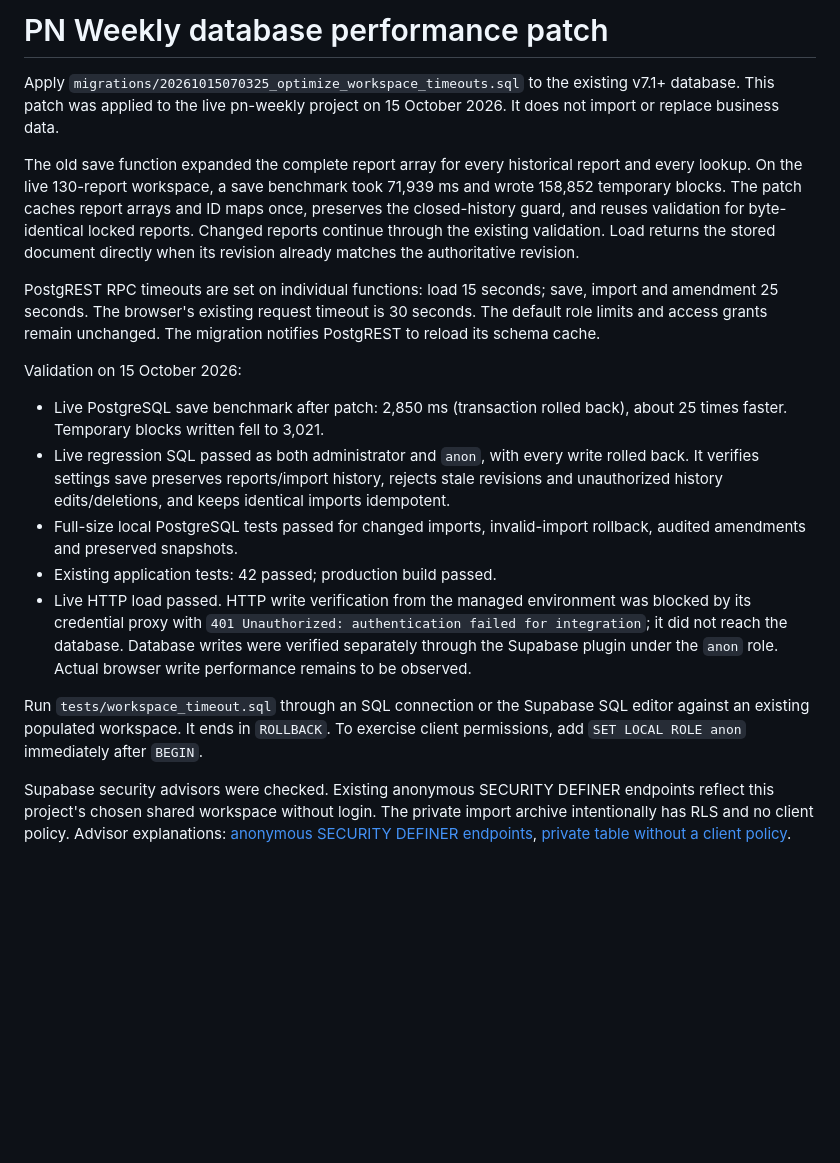
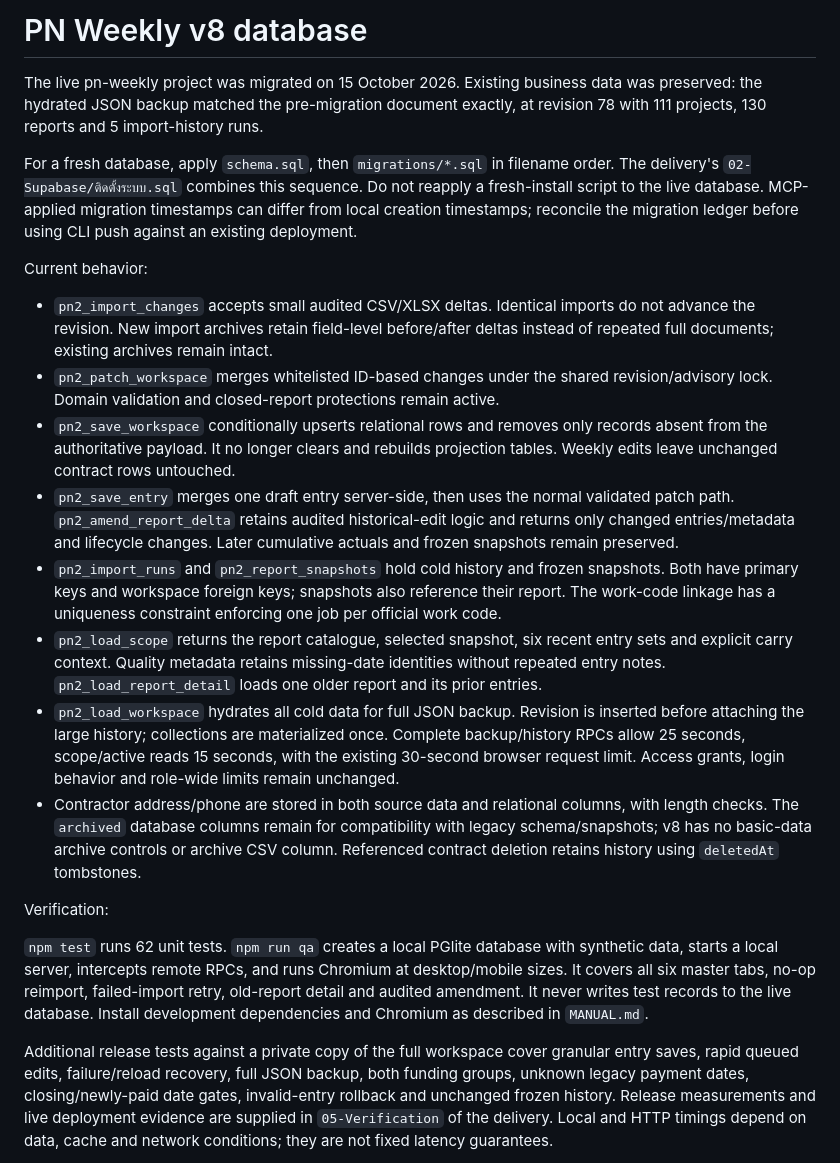
Before and after one commit to DOHPATTANI/pn-weekly, a Markdown page: supabase/README.md, the part around one of its changes. GitHub-like rendering; blank space fills up the shorter version.

Commit message:
Document current v8 database and release verification

```diff
--- a/supabase/README.md
+++ b/supabase/README.md
@@ -1,20 +1,23 @@
-# PN Weekly database performance patch
+# PN Weekly v8 database
 
-Apply `migrations/20261015070325_optimize_workspace_timeouts.sql` to the existing v7.1+ database. This patch was applied to the live pn-weekly project on 15 October 2026. It does not import or replace business data.
+The live pn-weekly project was migrated on 15 October 2026. Existing business data was preserved: the hydrated JSON backup matched the pre-migration document exactly, at revision 78 with 111 projects, 130 reports and 5 import-history runs.
 
-The old save function expanded the complete report array for every historical report and every lookup. On the live 130-report workspace, a save benchmark took 71,939 ms and wrote 158,852 temporary blocks. The patch caches report arrays and ID maps once, preserves the closed-history guard, and reuses validation for byte-identical locked reports. Changed reports continue through the existing validation. Load returns the stored document directly when its revision already matches the authoritative revision.
+For a fresh database, apply `schema.sql`, then `migrations/*.sql` in filename order. The delivery's `02-Supabase/ติดตั้งระบบ.sql` combines this sequence. Do not reapply a fresh-install script to the live database. MCP-applied migration timestamps can differ from local creation timestamps; reconcile the migration ledger before using CLI push against an existing deployment.
 
-PostgREST RPC timeouts are set on individual functions: load 15 seconds; save, import and amendment 25 seconds. The browser's existing request timeout is 30 seconds. The default role limits and access grants remain unchanged. The migration notifies PostgREST to reload its schema cache.
+Current behavior:
 
-Validation on 15 October 2026:
+- `pn2_import_changes` accepts small audited CSV/XLSX deltas. Identical imports do not advance the revision. New import archives retain field-level before/after deltas instead of repeated full documents; existing archives remain intact.
+- `pn2_patch_workspace` merges whitelisted ID-based changes under the shared revision/advisory lock. Domain validation and closed-report protections remain active.
+- `pn2_save_workspace` conditionally upserts relational rows and removes only records absent from the authoritative payload. It no longer clears and rebuilds projection tables. Weekly edits leave unchanged contract rows untouched.
+- `pn2_save_entry` merges one draft entry server-side, then uses the normal validated patch path. `pn2_amend_report_delta` retains audited historical-edit logic and returns only changed entries/metadata and lifecycle changes. Later cumulative actuals and frozen snapshots remain preserved.
+- `pn2_import_runs` and `pn2_report_snapshots` hold cold history and frozen snapshots. Both have primary keys and workspace foreign keys; snapshots also reference their report. The work-code linkage has a uniqueness constraint enforcing one job per official work code.
+- `pn2_load_scope` returns the report catalogue, selected snapshot, six recent entry sets and explicit carry context. Quality metadata retains missing-date identities without repeated entry notes. `pn2_load_report_detail` loads one older report and its prior entries.
+- `pn2_load_workspace` hydrates all cold data for full JSON backup. Revision is inserted before attaching the large history; collections are materialized once. Complete backup/history RPCs allow 25 seconds, scope/active reads 15 seconds, with the existing 30-second browser request limit. Access grants, login behavior and role-wide limits remain unchanged.
+- Contractor address/phone are stored in both source data and relational columns, with length checks. The `archived` database columns remain for compatibility with legacy schema/snapshots; v8 has no basic-data archive controls or archive CSV column. Referenced contract deletion retains history using `deletedAt` tombstones.
 
-- Live PostgreSQL save benchmark after patch: 2,850 ms (transaction rolled back), about 25 times faster. Temporary blocks written fell to 3,021.
-- Live regression SQL passed as both administrator and `anon`, with every write rolled back. It verifies settings save preserves reports/import history, rejects stale revisions and unauthorized history edits/deletions, and keeps identical imports idempotent.
-- Full-size local PostgreSQL tests passed for changed imports, invalid-import rollback, audited amendments and preserved snapshots.
-- Existing application tests: 42 passed; production build passed.
-- Live HTTP load passed. HTTP write verification from the managed environment was blocked by its credential proxy with `401 Unauthorized: authentication failed for integration`; it did not reach the database. Database writes were verified separately through the Supabase plugin under the `anon` role. Actual browser write performance remains to be observed.
+Verification:
 
-Run `tests/workspace_timeout.sql` through an SQL connection or the Supabase SQL editor against an existing populated workspace. It ends in `ROLLBACK`. To exercise client permissions, add `SET LOCAL ROLE anon` immediately after `BEGIN`.
+`npm test` runs 62 unit tests. `npm run qa` creates a local PGlite database with synthetic data, starts a local server, intercepts remote RPCs, and runs Chromium at desktop/mobile sizes. It covers all six master tabs, no-op reimport, failed-import retry, old-report detail and audited amendment. It never writes test records to the live database. Install development dependencies and Chromium as described in `MANUAL.md`.
 
-Supabase security advisors were checked. Existing anonymous SECURITY DEFINER endpoints reflect this project's chosen shared workspace without login. The private import archive intentionally has RLS and no client policy. Advisor explanations: [anonymous SECURITY DEFINER endpoints](https://supabase.com/docs/guides/database/database-linter?lint=0028_anon_security_definer_function_executable), [private table without a client policy](https://supabase.com/docs/guides/database/database-linter?lint=0008_rls_enabled_no_policy).
+Additional release tests against a private copy of the full workspace cover granular entry saves, rapid queued edits, failure/reload recovery, full JSON backup, both funding groups, unknown legacy payment dates, closing/newly-paid date gates, invalid-entry rollback and unchanged frozen history. Release measurements and live deployment evidence are supplied in `05-Verification` of the delivery. Local and HTTP timings depend on data, cache and network conditions; they are not fixed latency guarantees.
 
```
Also changed, not shown: other parts of supabase/README.md (+1 -23 lines).
